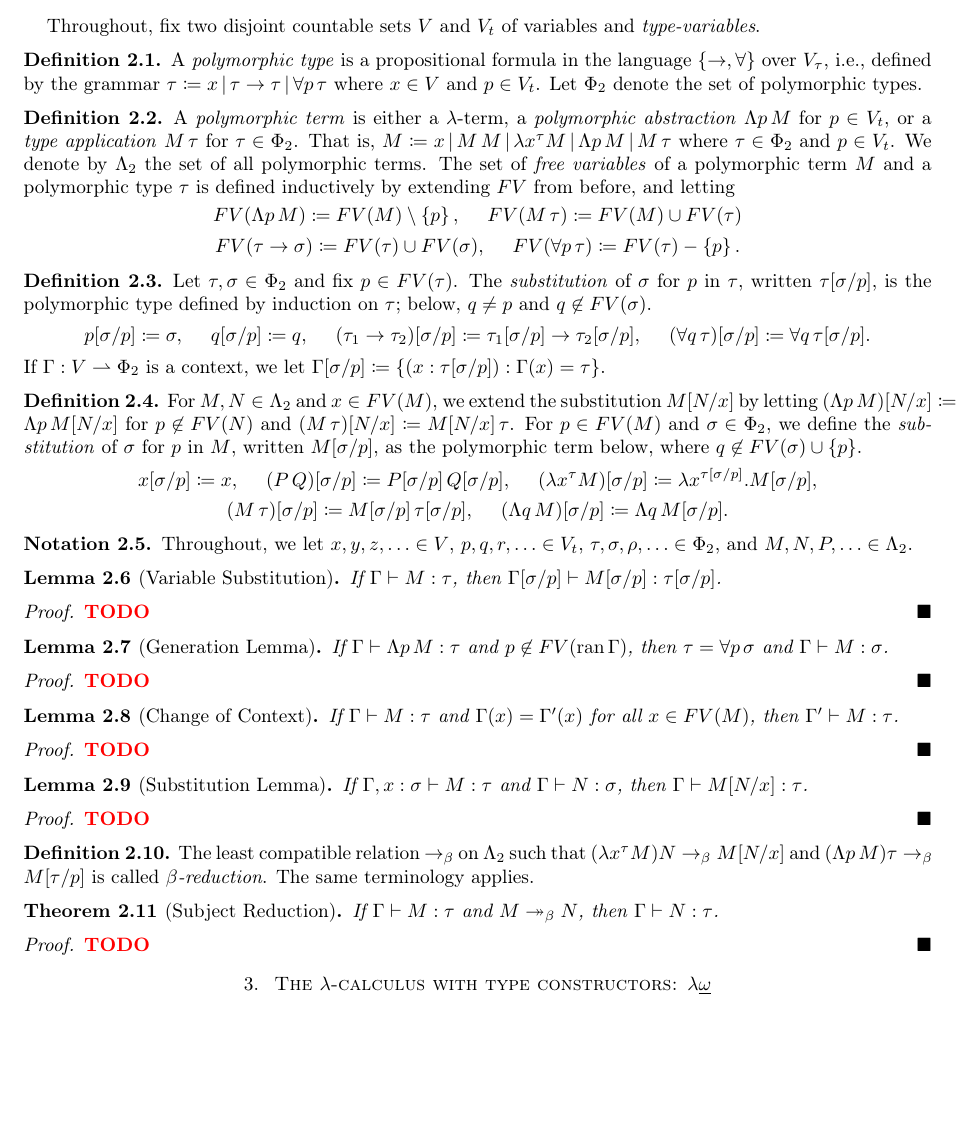
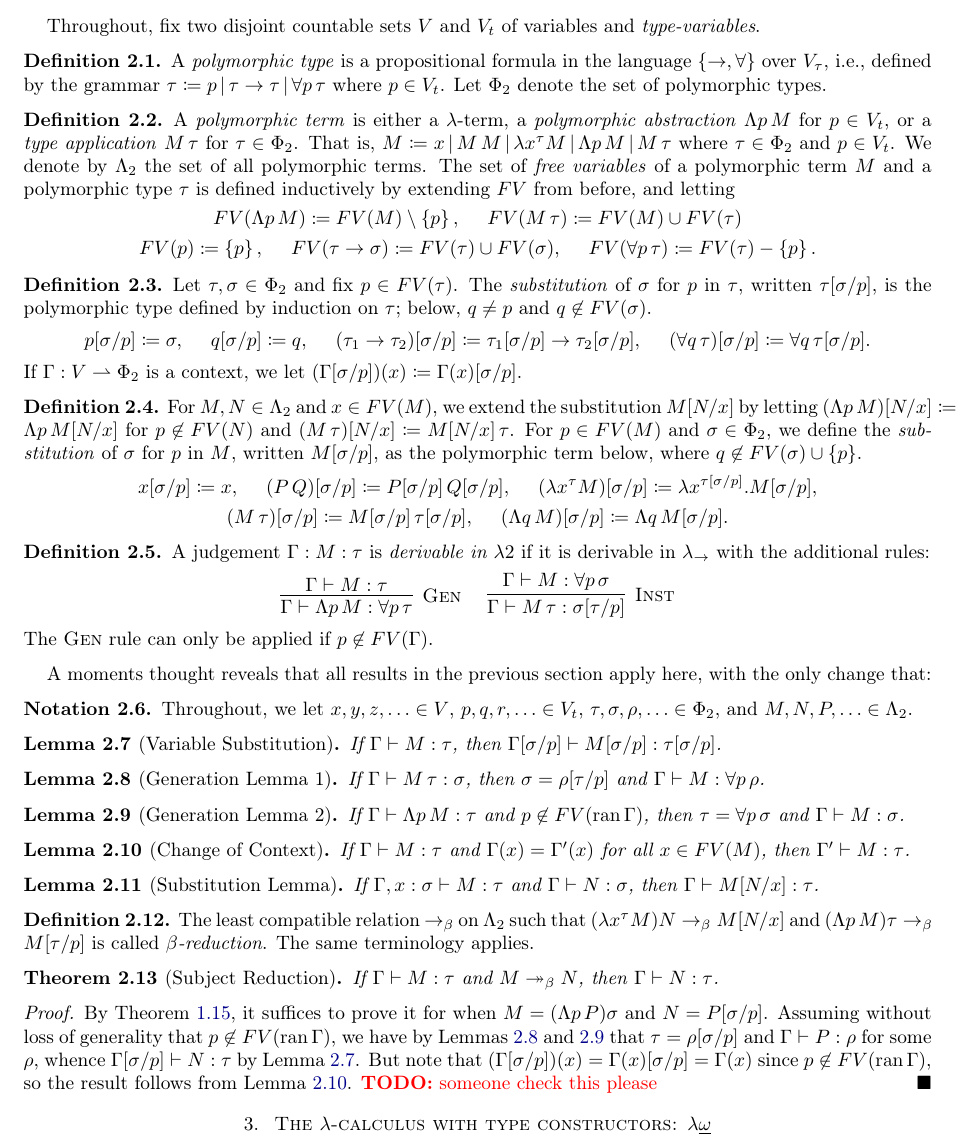
Before and after one commit to milrosen/comp527project, a LaTeX paper (Proofs/Subject_Reduction_for_PTS.tex): part of page 3 of 4, cut so that both start at the same text, the shorter picture padded with empty space. The pictures show the PDF file Proofs/Subject_Reduction_for_PTS.pdf that the author committed with the source.

Commit message:
polymorphic

```diff
--- a/Proofs/Subject_Reduction_for_PTS.tex
+++ b/Proofs/Subject_Reduction_for_PTS.tex
@@ -140,7 +140,7 @@
     Throughout, fix two disjoint countable sets $V$ and $V_t$ of variables and \textit{type-variables}.
 
     \begin{definition}
-        A \textit{polymorphic type} is a propositional formula in the language $\l\{\rightarrow,\fa\r\}$ over $V_\tau$, i.e., defined by the grammar $\tau\coloneqq x\,|\,\tau\rightarrow\tau\,|\,\fa p\,\tau$ where $x\in V$ and $p\in V_t$. Let $\Phi_2$ denote the set of polymorphic types.
+        A \textit{polymorphic type} is a propositional formula in the language $\l\{\rightarrow,\fa\r\}$ over $V_\tau$, i.e., defined by the grammar $\tau\coloneqq p\,|\,\tau\rightarrow\tau\,|\,\fa p\,\tau$ where $p\in V_t$. Let $\Phi_2$ denote the set of polymorphic types.
     \end{definition}
 
     \begin{definition}
@@ -148,7 +148,7 @@
         \begin{equation*}
             \begin{gathered}
                 FV(\Lambda p\,M)\coloneqq FV(M)\comp\l\{p\r\},\ \ \ \ FV(M\,\tau)\coloneqq FV(M)\cup FV(\tau) \\
-                FV(\tau\rightarrow\sigma)\coloneqq FV(\tau)\cup FV(\sigma),\ \ \ \ FV(\fa p\,\tau)\coloneqq FV(\tau)-\l\{p\r\}.
+                FV(p)\coloneqq\l\{p\r\},\ \ \ \ FV(\tau\rightarrow\sigma)\coloneqq FV(\tau)\cup FV(\sigma),\ \ \ \ FV(\fa p\,\tau)\coloneqq FV(\tau)-\l\{p\r\}.
             \end{gathered}
         \end{equation*}
     \end{definition}
@@ -171,10 +171,21 @@
         \end{equation*}
     \end{definition}
 
+    \begin{definition}
+        A judgement $\Gamma:M:\tau$ is \textit{derivable in $\lambda2$} if it is derivable in $\lambda_\rightarrow$ with the additional rules:
+        \begin{equation*}
+            \infer[\mathsc{Gen}]{\Gamma\proves\Lambda p\,M:\fa p\,\tau}{\Gamma\proves M:\tau}\ \ \ \
+            \infer[\mathsc{Inst}]{\Gamma\proves M\,\tau:\sigma[\tau/p]}{\Gamma\proves M:\fa p\,\sigma}
+        \end{equation*}
+        The \textsc{Gen} rule can only be applied if $p\not\in FV(\Gamma)$.
+    \end{definition}
+
+    A moments thought reveals that all results in the previous section apply here, with the only change that:
+
     \begin{notation}
         Throughout, we let $x,y,z,\ldots\in V$, $p,q,r,\ldots\in V_t$, $\tau,\sigma,\rho,\ldots\in\Phi_2$, and $M,N,P,\ldots\in\Lambda_2$.
     \end{notation}
 
-    \begin{lemma}[Variable Substitution]
+    \begin{lemma}[Variable Substitution]\label{lem:polymorphic_variable_substitution}
         If $\Gamma\proves M:\tau$, then $\Gamma[\sigma/p]\proves M[\sigma/p]:\tau[\sigma/p]$.
     \end{lemma}
@@ -186,32 +197,24 @@
+    \begin{lemma}[Generation Lemma 2]\label{lem:polymorphic_generation_2}
         If $\Gamma\proves\Lambda p\,M:\tau$ and $p\not\in FV(\ran\Gamma)$, then $\tau=\fa p\,\sigma$ and $\Gamma\proves M:\sigma$.
     \end{lemma}
-    \begin{proof}
-        \TODO
-    \end{proof}
 
-    \begin{lemma}[Change of Context]
+    \begin{lemma}[Change of Context]\label{lem:polymorphic_change_of_context}
         If $\Gamma\proves M:\tau$ and $\Gamma(x)=\Gamma'(x)$ for all $x\in FV(M)$, then $\Gamma'\proves M:\tau$.
     \end{lemma}
-    \begin{proof}
-        \TODO
-    \end{proof}
 
-    \begin{lemma}[Substitution Lemma]
+    \begin{lemma}[Substitution Lemma]\label{lem:polymorphic_substitution}
         If $\Gamma,x:\sigma\proves M:\tau$ and $\Gamma\proves N:\sigma$, then $\Gamma\proves M[N/x]:\tau$.
     \end{lemma}
-    \begin{proof}
-        \TODO
-    \end{proof}
 
     \begin{definition}
         The least compatible relation $\rightarrow_\beta$ on $\Lambda_2$ such that $(\lambda x^\tau M)N\rightarrow_\beta M[N/x]$ and $(\Lambda p\,M)\tau\rightarrow_\beta M[\tau/p]$ is called \textit{$\beta$-reduction}. The same terminology applies.
     \end{definition}
 
-    \begin{theorem}[Subject Reduction]
+    \begin{theorem}[Subject Reduction]\label{thm:polymorphic_subject_reduction}
         If $\Gamma\proves M:\tau$ and $M\twoheadrightarrow_\beta N$, then $\Gamma\proves N:\tau$.
     \end{theorem}
     \begin{proof}
-        \TODO
+        By Theorem \ref{thm:simply_typed_subject_reduction}, it suffices to prove it for when $M=(\Lambda p\,P)\sigma$ and $N=P[\sigma/p]$. Assuming without loss of generality that $p\not\in FV(\ran\Gamma)$, we have by Lemmas \ref{lem:polymorphic_generation_1} and \ref{lem:polymorphic_generation_2} that $\tau=\rho[\sigma/p]$ and $\Gamma\proves P:\rho$ for some $\rho$, whence $\Gamma[\sigma/p]\proves N:\tau$ by Lemma \ref{lem:polymorphic_variable_substitution}. But note that $(\Gamma[\sigma/p])(x)=\Gamma(x)[\sigma/p]=\Gamma(x)$ since $p\not\in FV(\ran\Gamma)$, so the result follows from Lemma \ref{lem:polymorphic_change_of_context}. \TODO[someone check this please]
     \end{proof}
 
     \section{The $\lambda$-calculus with type constructors: $\lambda\uline{\omega}$}
```
Also changed, not shown: Proofs/Subject_Reduction_for_PTS.pdf, Proofs/Subject_Reduction_for_PTS.tex (16 more changed lines).
